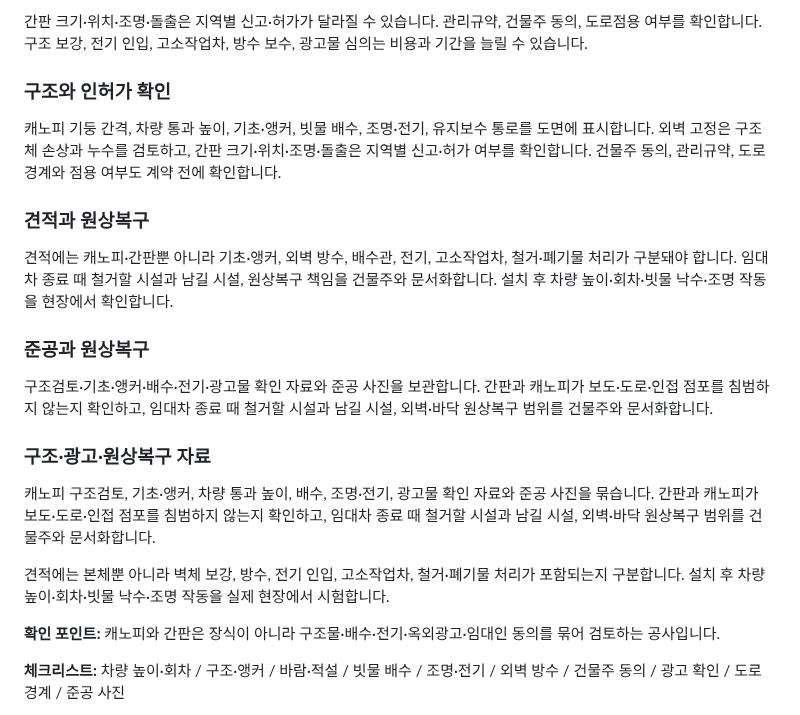
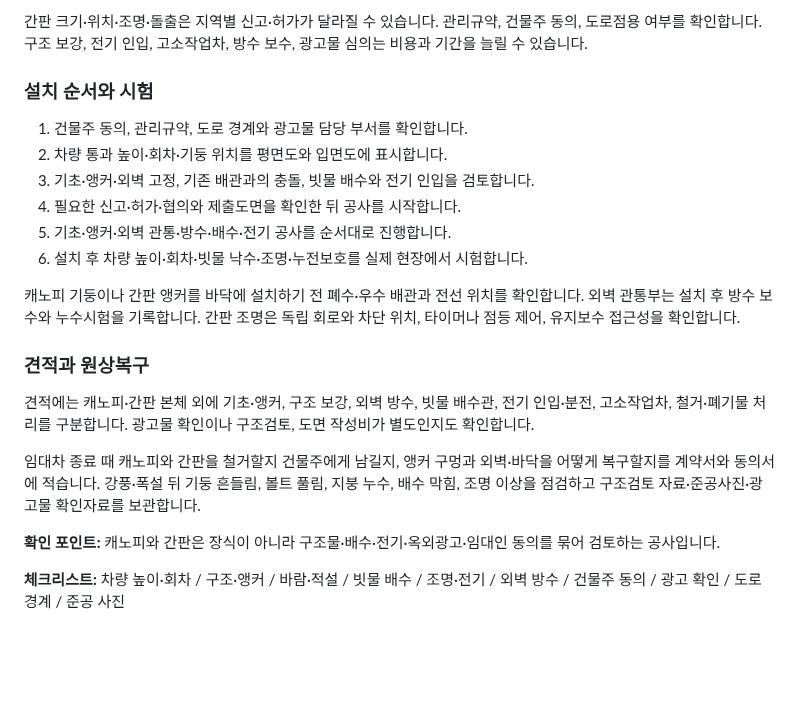
Before and after one commit to kimjindol2025/sonsecha-startup-web, a Markdown page: src/blog-construction-topics-source.md, the part around the change. Drawn GitHub-style; blank space fills up the shorter version.

Commit message:
content: refine canopy and signage guide

```diff
--- a/src/blog-construction-topics-source.md
+++ b/src/blog-construction-topics-source.md
@@ -392,23 +392,22 @@
 
 간판 크기·위치·조명·돌출은 지역별 신고·허가가 달라질 수 있습니다. 관리규약, 건물주 동의, 도로점용 여부를 확인합니다. 구조 보강, 전기 인입, 고소작업차, 방수 보수, 광고물 심의는 비용과 기간을 늘릴 수 있습니다.
 
-### 구조와 인허가 확인
+### 설치 순서와 시험
 
-캐노피 기둥 간격, 차량 통과 높이, 기초·앵커, 빗물 배수, 조명·전기, 유지보수 통로를 도면에 표시합니다. 외벽 고정은 구조체 손상과 누수를 검토하고, 간판 크기·위치·조명·돌출은 지역별 신고·허가 여부를 확인합니다. 건물주 동의, 관리규약, 도로 경계와 점용 여부도 계약 전에 확인합니다.
+1. 건물주 동의, 관리규약, 도로 경계와 광고물 담당 부서를 확인합니다.
+2. 차량 통과 높이·회차·기둥 위치를 평면도와 입면도에 표시합니다.
+3. 기초·앵커·외벽 고정, 기존 배관과의 충돌, 빗물 배수와 전기 인입을 검토합니다.
+4. 필요한 신고·허가·협의와 제출도면을 확인한 뒤 공사를 시작합니다.
+5. 기초·앵커·외벽 관통·방수·배수·전기 공사를 순서대로 진행합니다.
+6. 설치 후 차량 높이·회차·빗물 낙수·조명·누전보호를 실제 현장에서 시험합니다.
+
+캐노피 기둥이나 간판 앵커를 바닥에 설치하기 전 폐수·우수 배관과 전선 위치를 확인합니다. 외벽 관통부는 설치 후 방수 보수와 누수시험을 기록합니다. 간판 조명은 독립 회로와 차단 위치, 타이머나 점등 제어, 유지보수 접근성을 확인합니다.
 
 ### 견적과 원상복구
 
-견적에는 캐노피·간판뿐 아니라 기초·앵커, 외벽 방수, 배수관, 전기, 고소작업차, 철거·폐기물 처리가 구분돼야 합니다. 임대차 종료 때 철거할 시설과 남길 시설, 원상복구 책임을 건물주와 문서화합니다. 설치 후 차량 높이·회차·빗물 낙수·조명 작동을 현장에서 확인합니다.
+견적에는 캐노피·간판 본체 외에 기초·앵커, 구조 보강, 외벽 방수, 빗물 배수관, 전기 인입·분전, 고소작업차, 철거·폐기물 처리를 구분합니다. 광고물 확인이나 구조검토, 도면 작성비가 별도인지도 확인합니다.
 
-### 준공과 원상복구
-
-구조검토·기초·앵커·배수·전기·광고물 확인 자료와 준공 사진을 보관합니다. 간판과 캐노피가 보도·도로·인접 점포를 침범하지 않는지 확인하고, 임대차 종료 때 철거할 시설과 남길 시설, 외벽·바닥 원상복구 범위를 건물주와 문서화합니다.
-
-### 구조·광고·원상복구 자료
-
-캐노피 구조검토, 기초·앵커, 차량 통과 높이, 배수, 조명·전기, 광고물 확인 자료와 준공 사진을 묶습니다. 간판과 캐노피가 보도·도로·인접 점포를 침범하지 않는지 확인하고, 임대차 종료 때 철거할 시설과 남길 시설, 외벽·바닥 원상복구 범위를 건물주와 문서화합니다.
-
-견적에는 본체뿐 아니라 벽체 보강, 방수, 전기 인입, 고소작업차, 철거·폐기물 처리가 포함되는지 구분합니다. 설치 후 차량 높이·회차·빗물 낙수·조명 작동을 실제 현장에서 시험합니다.
+임대차 종료 때 캐노피와 간판을 철거할지 건물주에게 남길지, 앵커 구멍과 외벽·바닥을 어떻게 복구할지를 계약서와 동의서에 적습니다. 강풍·폭설 뒤 기둥 흔들림, 볼트 풀림, 지붕 누수, 배수 막힘, 조명 이상을 점검하고 구조검토 자료·준공사진·광고물 확인자료를 보관합니다.
 
 **확인 포인트:** 캐노피와 간판은 장식이 아니라 구조물·배수·전기·옥외광고·임대인 동의를 묶어 검토하는 공사입니다.
 
```
